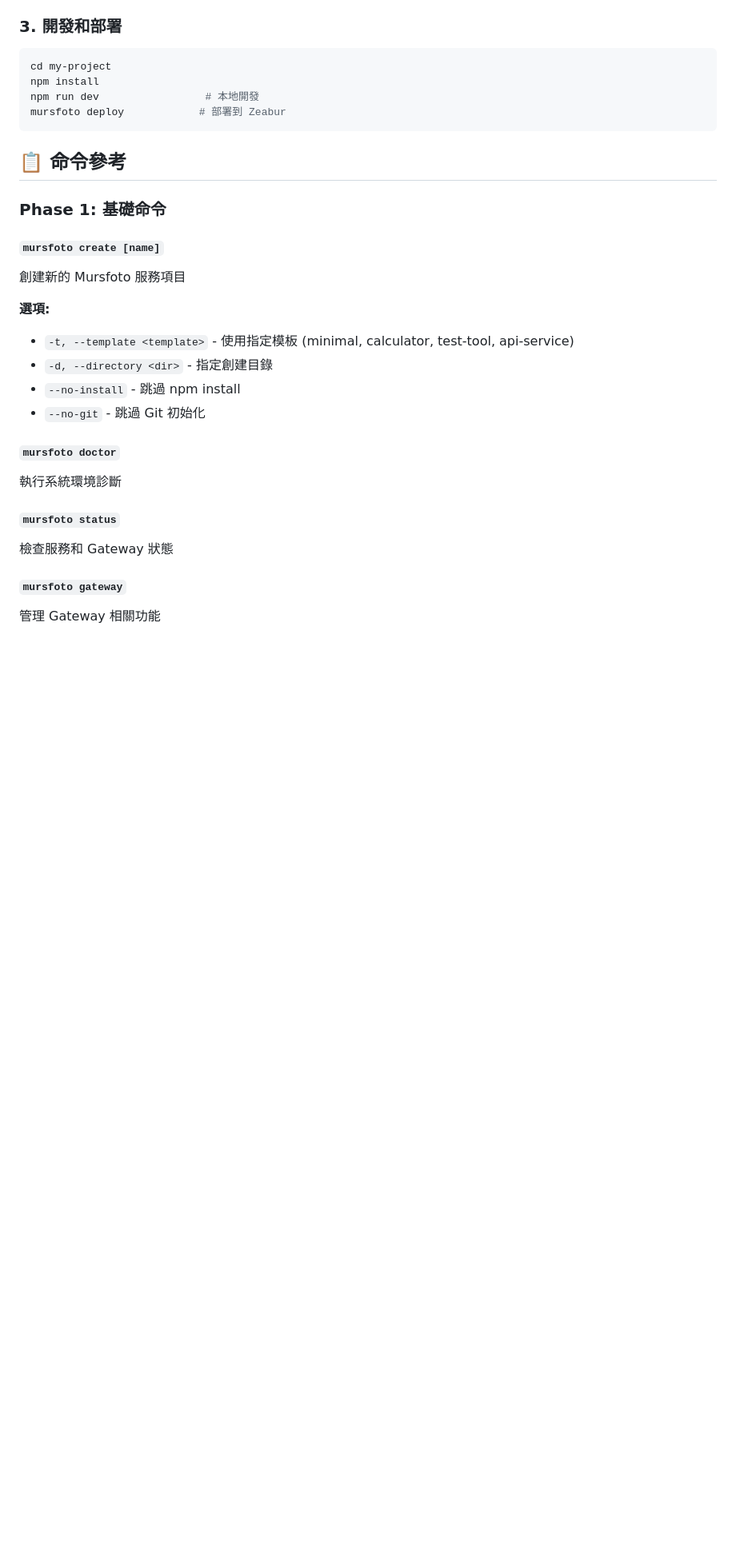
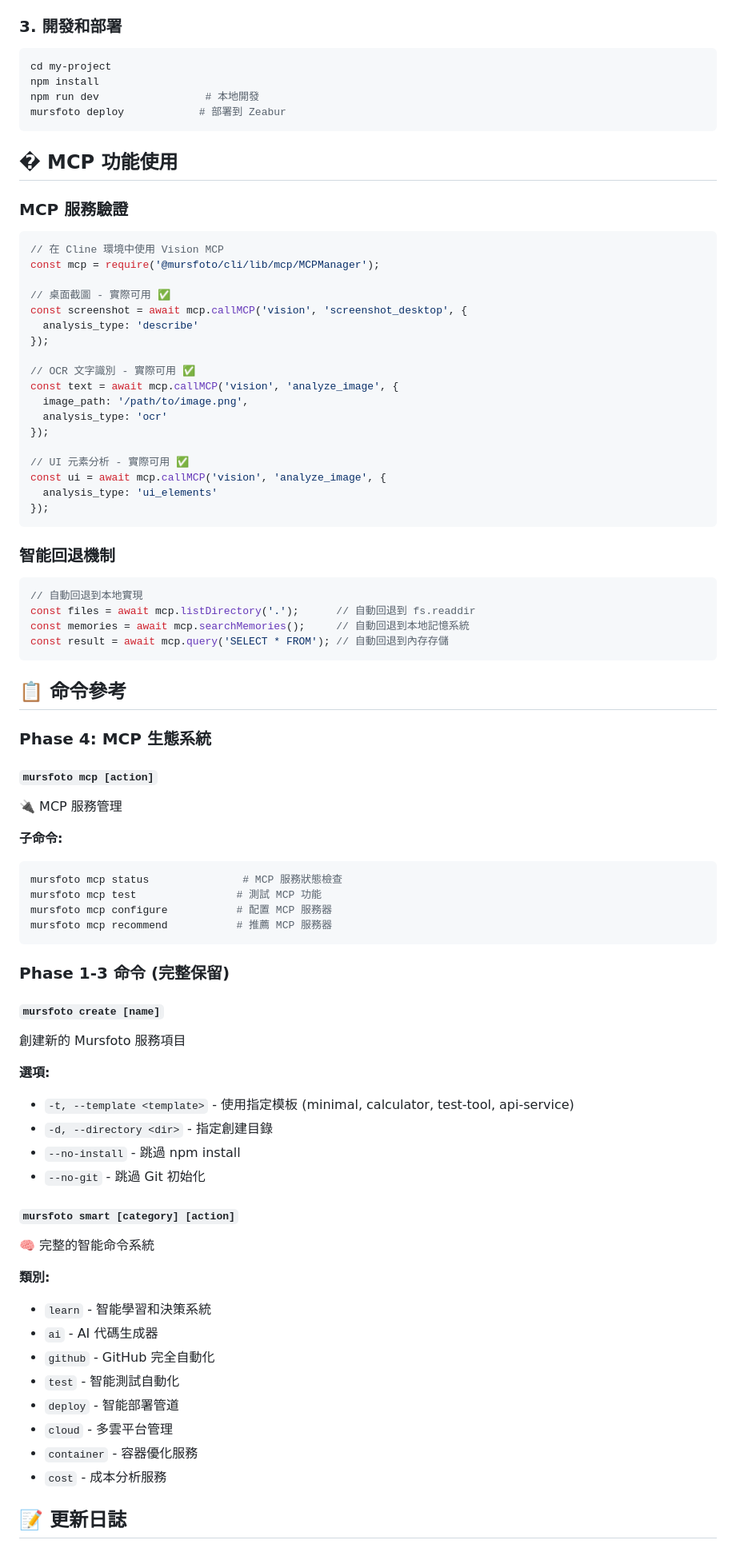
Before and after one commit to YenRuHuang/mursfoto-cli, a Markdown page: README.md, the part around one of its changes. Shown at 80% size. GitHub-like rendering; blank space fills up the shorter version.

````diff
--- a/README.md
+++ b/README.md
@@ -116,9 +153,54 @@ npm run dev                 # 本地開發
 mursfoto deploy            # 部署到 Zeabur
 ```
 
+## � MCP 功能使用
+
+### MCP 服務驗證
+```javascript
+// 在 Cline 環境中使用 Vision MCP
+const mcp = require('@mursfoto/cli/lib/mcp/MCPManager');
+
+// 桌面截圖 - 實際可用 ✅
+const screenshot = await mcp.callMCP('vision', 'screenshot_desktop', {
+  analysis_type: 'describe'
+});
+
+// OCR 文字識別 - 實際可用 ✅
+const text = await mcp.callMCP('vision', 'analyze_image', {
+  image_path: '/path/to/image.png',
+  analysis_type: 'ocr'
+});
+
+// UI 元素分析 - 實際可用 ✅
+const ui = await mcp.callMCP('vision', 'analyze_image', {
+  analysis_type: 'ui_elements'
+});
+```
+
+### 智能回退機制
+```javascript
+// 自動回退到本地實現
+const files = await mcp.listDirectory('.');      // 自動回退到 fs.readdir
+const memories = await mcp.searchMemories();     // 自動回退到本地記憶系統
+const result = await mcp.query('SELECT * FROM'); // 自動回退到內存存儲
+```
+
 ## 📋 命令參考
 
-### Phase 1: 基礎命令
+### Phase 4: MCP 生態系統
+
+#### `mursfoto mcp [action]`
+🔌 MCP 服務管理
+
+**子命令:**
+```bash
+mursfoto mcp status               # MCP 服務狀態檢查
+mursfoto mcp test                # 測試 MCP 功能
+mursfoto mcp configure           # 配置 MCP 服務器
+mursfoto mcp recommend           # 推薦 MCP 服務器
+```
+
+### Phase 1-3 命令 (完整保留)
 
 #### `mursfoto create [name]`
 創建新的 Mursfoto 服務項目
@@ -129,12 +211,18 @@ mursfoto deploy            # 部署到 Zeabur
 - `--no-install` - 跳過 npm install
 - `--no-git` - 跳過 Git 初始化
 
-#### `mursfoto doctor`
-執行系統環境診斷
+#### `mursfoto smart [category] [action]`
+🧠 完整的智能命令系統
 
-#### `mursfoto status`
-檢查服務和 Gateway 狀態
+**類別:**
+- `learn` - 智能學習和決策系統
+- `ai` - AI 代碼生成器
+- `github` - GitHub 完全自動化
+- `test` - 智能測試自動化
+- `deploy` - 智能部署管道
+- `cloud` - 多雲平台管理
+- `container` - 容器優化服務
+- `cost` - 成本分析服務
 
-#### `mursfoto gateway`
-管理 Gateway 相關功能
+## 📝 更新日誌
 
````
Also changed, not shown: other parts of README.md (+106 -251 lines).
